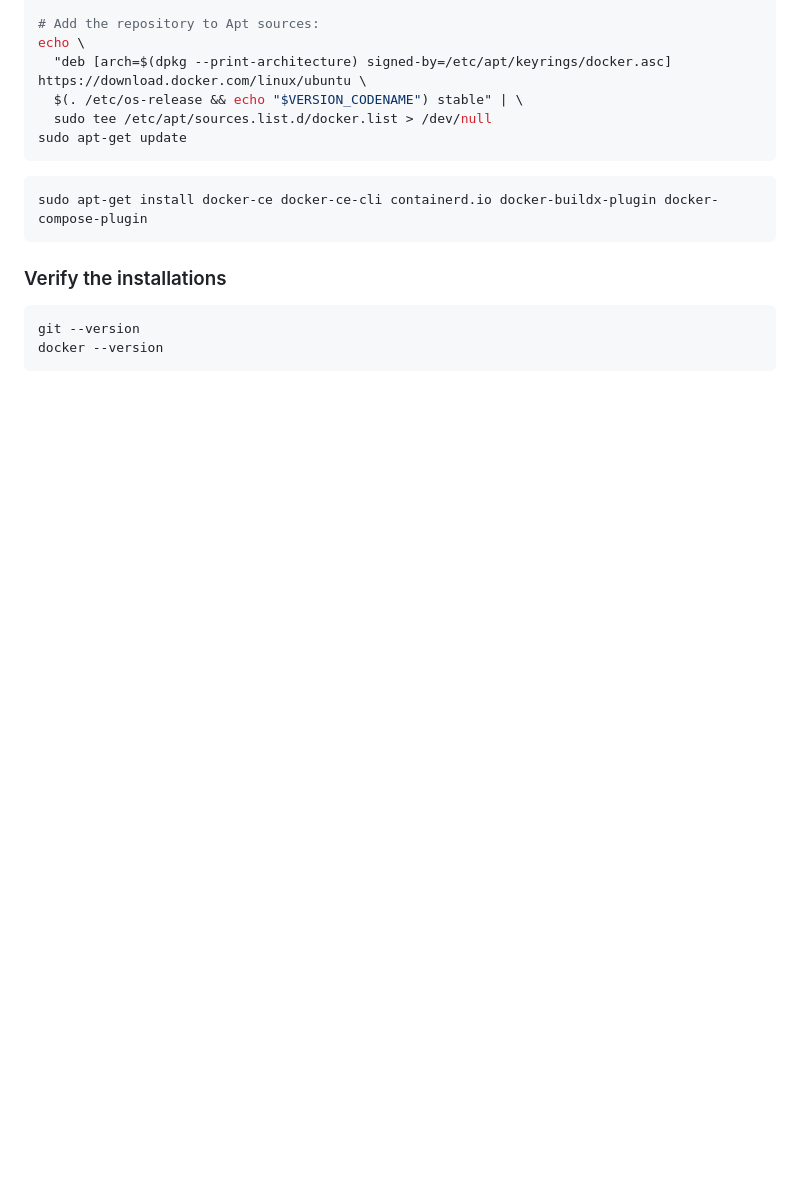
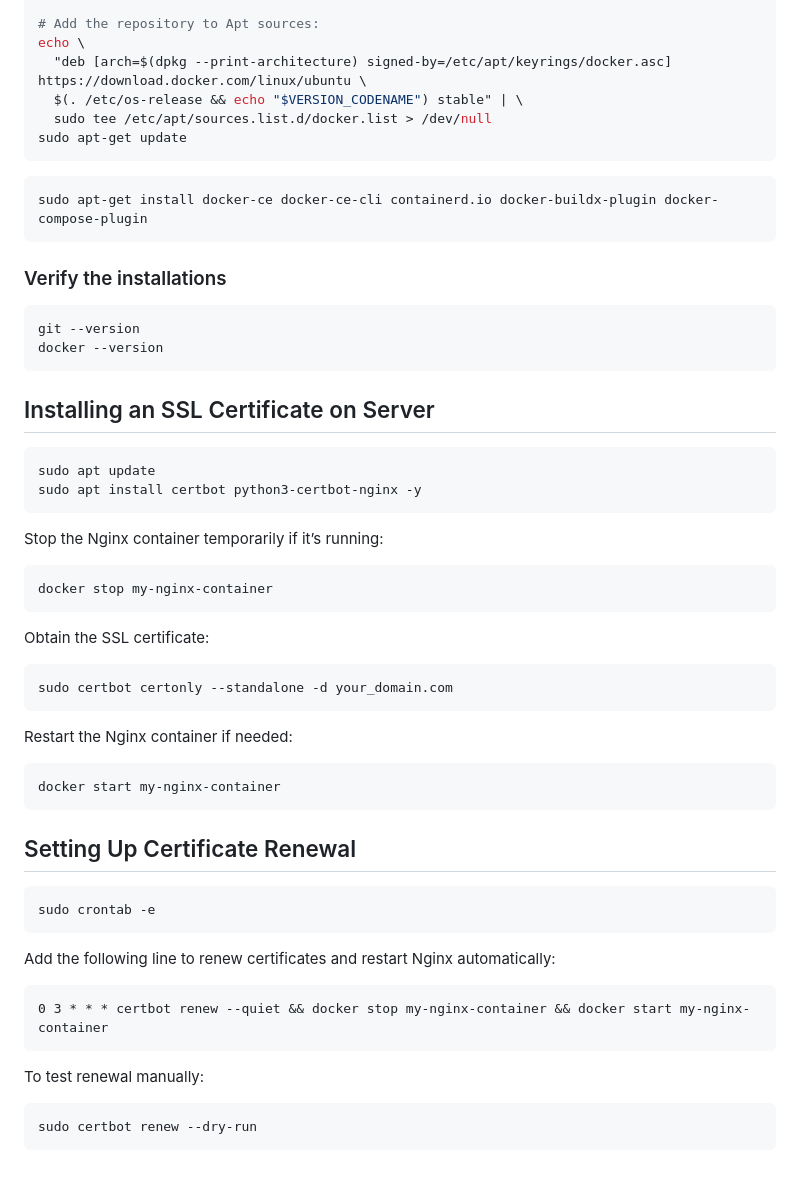
Before and after one commit to ahmlvs/aaadevs_com, a Markdown page: README.md, the part around the change. GitHub-like rendering; blank space fills up the shorter version.

Commit message:
readme update part 2

````diff
--- a/README.md
+++ b/README.md
@@ -174,3 +174,46 @@ sudo apt-get install docker-ce docker-ce-cli containerd.io docker-buildx-plugin
 git --version
 docker --version
 ```
+
+## Installing an SSL Certificate on Server
+
+```bash
+sudo apt update
+sudo apt install certbot python3-certbot-nginx -y
+```
+
+Stop the Nginx container temporarily if it’s running:
+
+```bash
+docker stop my-nginx-container
+```
+
+Obtain the SSL certificate:
+
+```bash
+sudo certbot certonly --standalone -d your_domain.com
+```
+
+Restart the Nginx container if needed:
+
+```bash
+docker start my-nginx-container
+```
+
+## Setting Up Certificate Renewal
+
+```bash
+sudo crontab -e
+```
+
+Add the following line to renew certificates and restart Nginx automatically:
+
+```txt
+0 3 * * * certbot renew --quiet && docker stop my-nginx-container && docker start my-nginx-container
+```
+
+To test renewal manually:
+
+```bash
+sudo certbot renew --dry-run
+```
````
